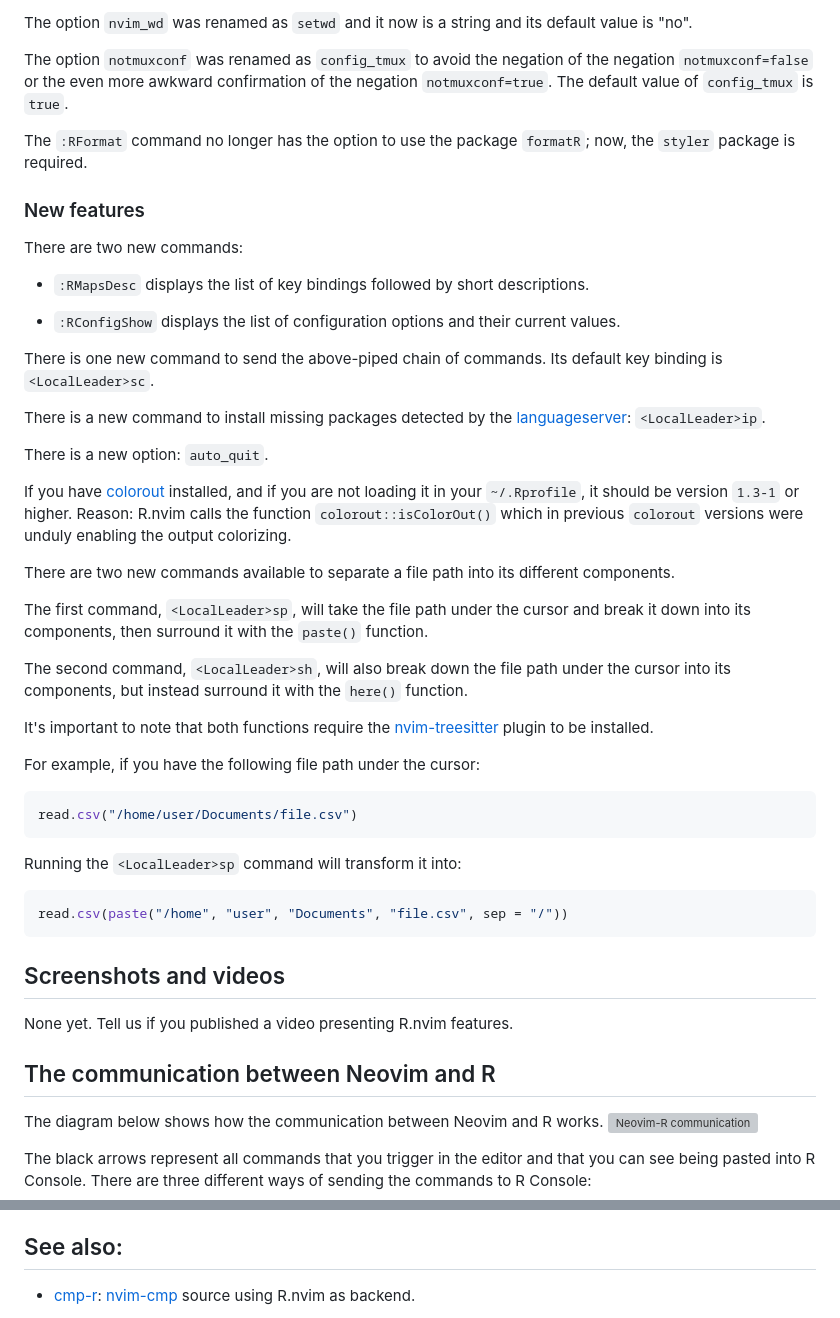
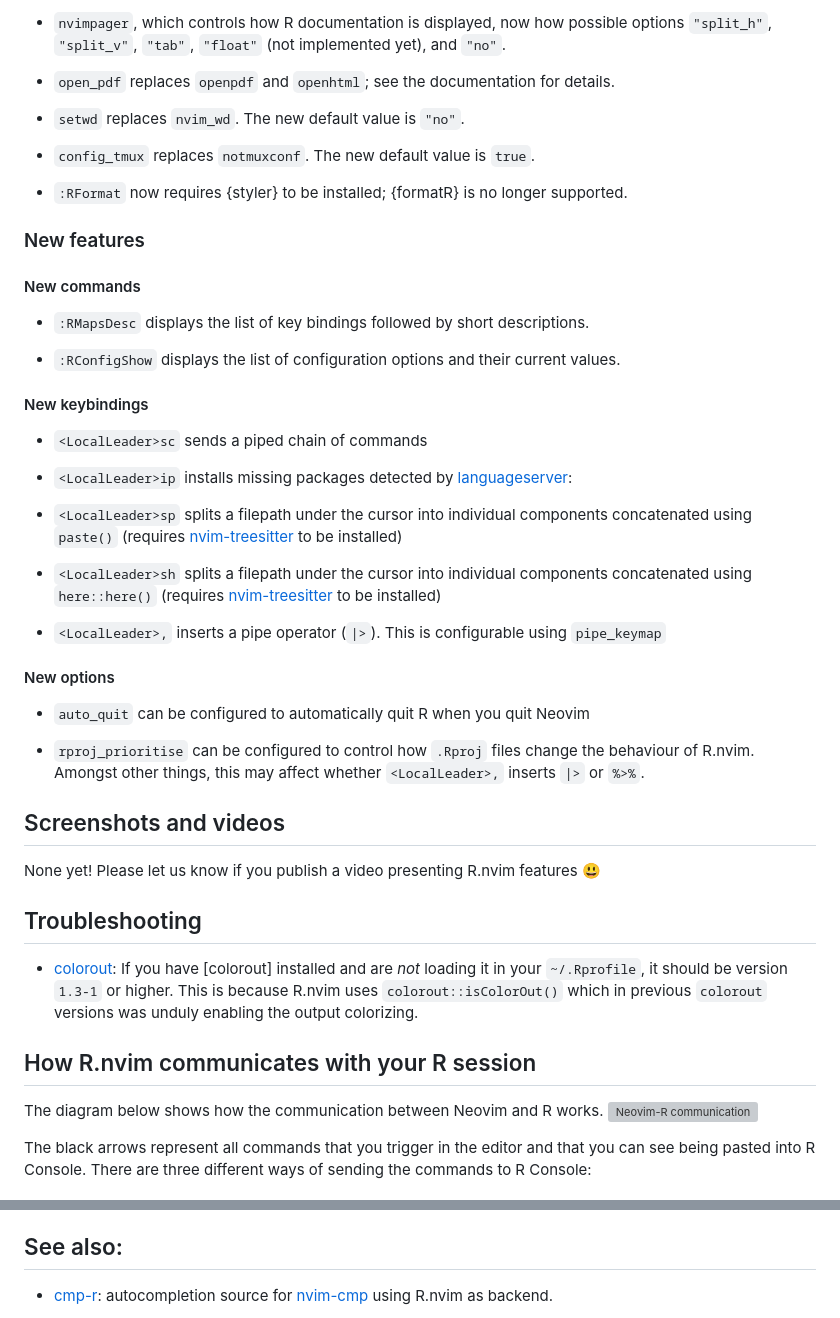
Before and after one commit to R-nvim/R.nvim, a Markdown page: README.md, 2 parts joined by grey strips. Drawn GitHub-style; grey boxes are pictures that could not be loaded.

````diff
--- a/README.md
+++ b/README.md
@@ -131,17 +171,21 @@ behave.
 
-The option `nvim_wd` was renamed as `setwd` and it now is a string and its
-default value is "no".
+- `nvimpager`, which controls how R documentation is displayed, now how possible
+    options `"split_h"`, `"split_v"`, `"tab"`, `"float"` (not implemented yet),
+    and `"no"`.
 
-The option `notmuxconf` was renamed as `config_tmux` to avoid the negation of
-the negation `notmuxconf=false` or the even more awkward confirmation of the
-negation `notmuxconf=true`. The default value of `config_tmux` is `true`.
+- `open_pdf` replaces `openpdf` and `openhtml`; see the documentation for
+    details.
 
-The `:RFormat` command no longer has the option to use the package `formatR`;
-now, the `styler` package is required.
+- `setwd` replaces `nvim_wd`. The new default value is `"no"`.
+
+- `config_tmux` replaces `notmuxconf`. The new default value is `true`.
+
+- `:RFormat` now requires {styler} to be installed; {formatR} is no longer
+    supported.
 
 ### New features
 
-There are two new commands:
+#### New commands
 
 - `:RMapsDesc` displays the list of key bindings followed by short
   descriptions.
@@ -149,51 +193,48 @@ There are two new commands:
 - `:RConfigShow` displays the list of configuration options and their current
   values.
 
-There is one new command to send the above-piped chain of commands. Its
-default key binding is `<LocalLeader>sc`.
+#### New keybindings
 
-There is a new command to install missing packages detected by the
-[languageserver]: `<LocalLeader>ip`.
+- `<LocalLeader>sc` sends a piped chain of commands
 
-There is a new option: `auto_quit`.
+- `<LocalLeader>ip` installs missing packages detected by
+    [languageserver](https://github.com/REditorSupport/languageserver):
 
-If you have [colorout] installed, and if you are not loading it in your
-`~/.Rprofile`, it should be version `1.3-1` or higher. Reason: R.nvim calls
-the function `colorout::isColorOut()` which in previous `colorout` versions
-were unduly enabling the output colorizing.
+- `<LocalLeader>sp` splits a filepath under the cursor into individual
+    components concatenated using `paste()` (requires
+    [nvim-treesitter](https://github.com/nvim-treesitter/nvim-treesitter) to be
+    installed)
 
-There are two new commands available to separate a file path into its different
-components.
+- `<LocalLeader>sh` splits a filepath under the cursor into individual
+    components concatenated using `here::here()` (requires
+    [nvim-treesitter](https://github.com/nvim-treesitter/nvim-treesitter) to be
+    installed)
 
-The first command, `<LocalLeader>sp`, will take the file path under
-the cursor and break it down into its components, then surround it with the
-`paste()` function.
+- `<LocalLeader>,` inserts a pipe operator (`|>`). This is configurable using
+     `pipe_keymap`
 
-The second command, `<LocalLeader>sh`, will also break down
-the file path under the cursor into its components, but instead surround it
-with the `here()` function.
+#### New options
 
-It's important to note that both functions require
-the [nvim-treesitter](https://github.com/nvim-treesitter/nvim-treesitter)
-plugin to be installed.
+- `auto_quit` can be configured to automatically quit R when you quit Neovim
 
-For example, if you have the following file path under the cursor:
-
-```r
-read.csv("/home/user/Documents/file.csv")
-```
-
-Running the `<LocalLeader>sp` command will transform it into:
-
-```r
-read.csv(paste("/home", "user", "Documents", "file.csv", sep = "/"))
-```
+- `rproj_prioritise` can be configured to control how `.Rproj` files change the
+    behaviour of R.nvim. Amongst other things, this may affect whether
+    `<LocalLeader>,` inserts `|>` or `%>%`.
 
 ## Screenshots and videos
 
-None yet. Tell us if you published a video presenting R.nvim features.
+None yet! Please let us know if you publish a video presenting R.nvim features 😃
 
-## The communication between Neovim and R
+## Troubleshooting
+
+- [colorout](https://github.com/jalvesaq/colorout): If you have [colorout]
+    installed and are *not* loading it in your `~/.Rprofile`, it should be
+    version `1.3-1` or higher. This is because R.nvim uses
+    `colorout::isColorOut()` which in previous `colorout` versions was unduly
+    enabling the output colorizing.
+
+
+## How R.nvim communicates with your R session
 
 The diagram below shows how the communication between Neovim and R works.
 ![Neovim-R communication](https://raw.githubusercontent.com/jalvesaq/tmp-R-Nvim/master/nvimrcom.svg "Neovim-R communication")
@@ -235,5 +276,6 @@ but temporary files are used in a few cases.
 
 ## See also:
 
-- [cmp-r]: [nvim-cmp] source using R.nvim as backend.
+- [cmp-r](https://github.com/R-nvim/cmp-r): autocompletion source for
+    [nvim-cmp](https://github.com/hrsh7th/nvim-cmp) using R.nvim as backend.
 
````
Also changed, not shown: other parts of README.md (+148 -107 lines), screenshot.png (added), 1 other file.
